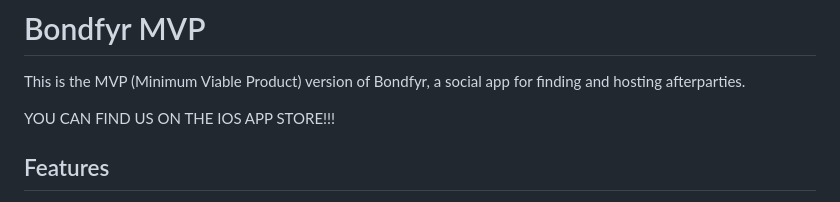
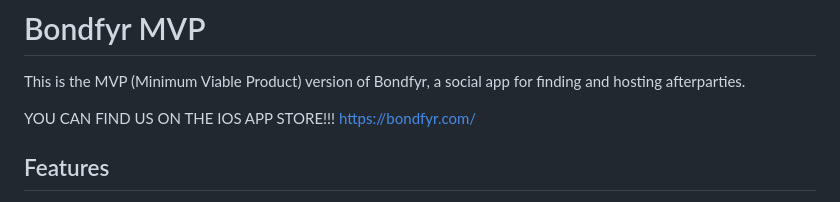
Before and after one commit to Arjun0606/Bondfyr_MVP_Soc, a Markdown page: README.md, the part around the change. Drawn GitHub-style.

```diff
--- a/README.md
+++ b/README.md
@@ -2,7 +2,7 @@
 
 This is the MVP (Minimum Viable Product) version of Bondfyr, a social app for finding and hosting afterparties.
 
-YOU CAN FIND US ON THE IOS APP STORE!!!
+YOU CAN FIND US ON THE IOS APP STORE!!!  https://bondfyr.com/
 
 ## Features
 
```
